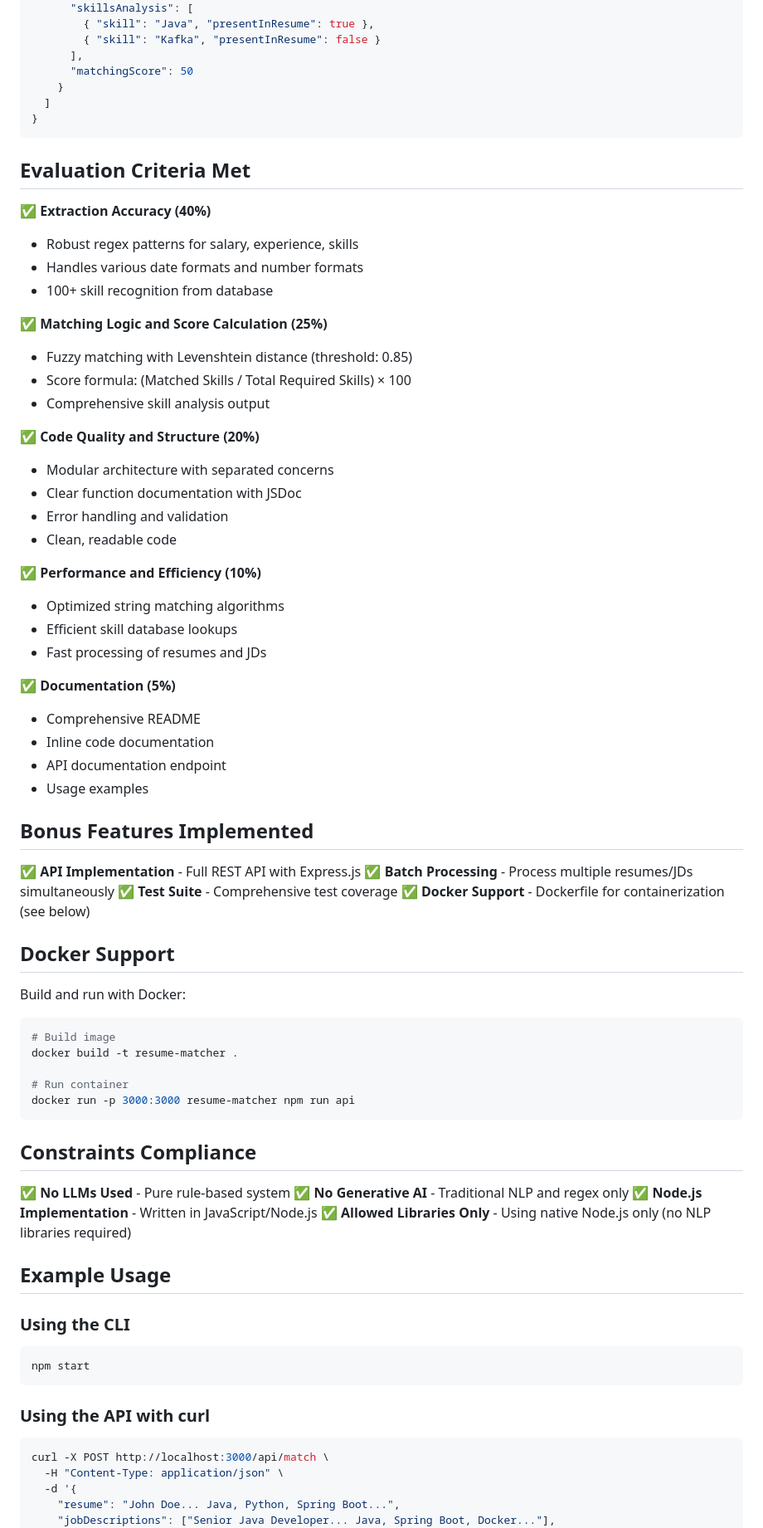
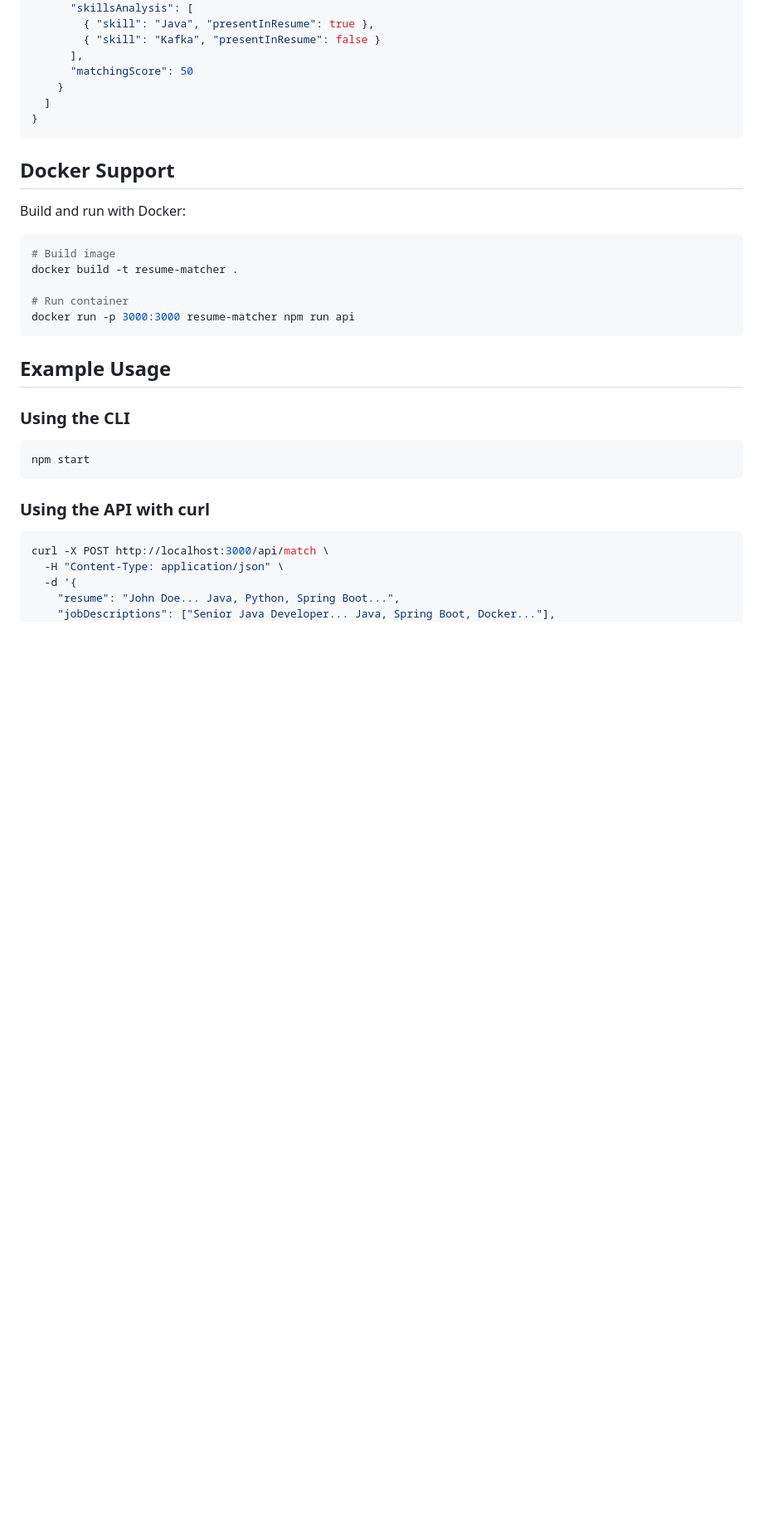
Before and after one commit to Hailstorm07/resume-matcher, a Markdown page: README.md, the part around one of its changes. Shown at 83% size. GitHub-like rendering; blank space fills up the shorter version.

Commit message:
finalising
Removed evaluation criteria, bonus features, and constraints compliance sections from README.

````diff
--- a/README.md
+++ b/README.md
@@ -267,42 +267,6 @@ The system outputs structured JSON matching the required format:
 }
 ```
 
-## Evaluation Criteria Met
-
-✅ **Extraction Accuracy (40%)**
-- Robust regex patterns for salary, experience, skills
-- Handles various date formats and number formats
-- 100+ skill recognition from database
-
-✅ **Matching Logic and Score Calculation (25%)**
-- Fuzzy matching with Levenshtein distance (threshold: 0.85)
-- Score formula: (Matched Skills / Total Required Skills) × 100
-- Comprehensive skill analysis output
-
-✅ **Code Quality and Structure (20%)**
-- Modular architecture with separated concerns
-- Clear function documentation with JSDoc
-- Error handling and validation
-- Clean, readable code
-
-✅ **Performance and Efficiency (10%)**
-- Optimized string matching algorithms
-- Efficient skill database lookups
-- Fast processing of resumes and JDs
-
-✅ **Documentation (5%)**
-- Comprehensive README
-- Inline code documentation
-- API documentation endpoint
-- Usage examples
-
-## Bonus Features Implemented
-
-✅ **API Implementation** - Full REST API with Express.js
-✅ **Batch Processing** - Process multiple resumes/JDs simultaneously
-✅ **Test Suite** - Comprehensive test coverage
-✅ **Docker Support** - Dockerfile for containerization (see below)
-
 ## Docker Support
 
 Build and run with Docker:
@@ -315,12 +279,6 @@ docker build -t resume-matcher .
 docker run -p 3000:3000 resume-matcher npm run api
 ```
 
-## Constraints Compliance
-
-✅ **No LLMs Used** - Pure rule-based system
-✅ **No Generative AI** - Traditional NLP and regex only
-✅ **Node.js Implementation** - Written in JavaScript/Node.js
-✅ **Allowed Libraries Only** - Using native Node.js only (no NLP libraries required)
 
 ## Example Usage
 
````
Also changed, not shown: other parts of README.md (+1 -1 lines).
